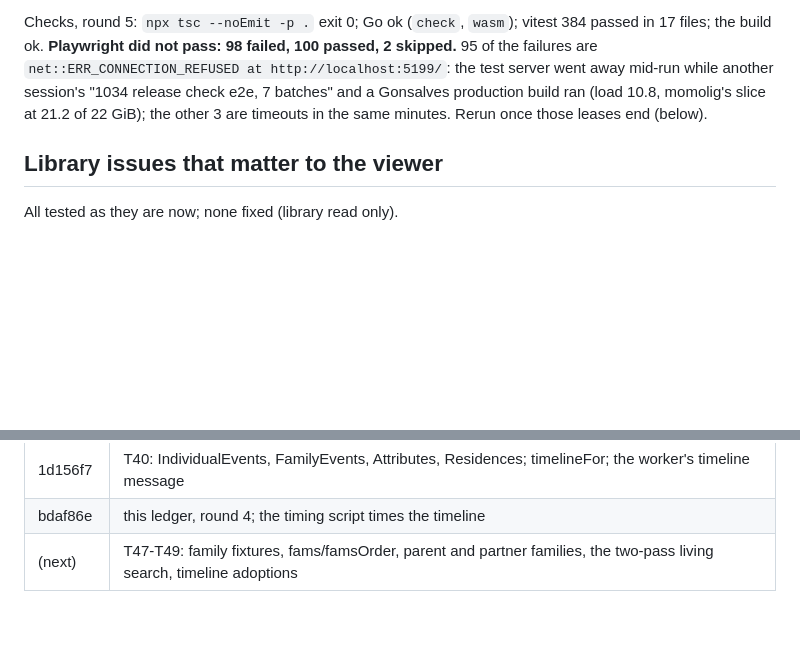
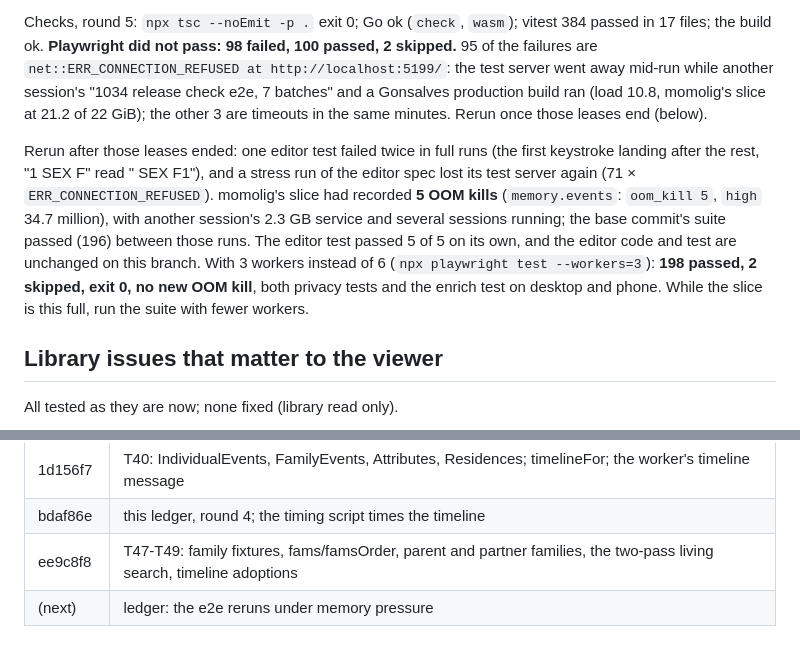
Before and after one commit to lesfleursdelanuitdev/ligneous-validate, a Markdown page: docs/enrich-progress.md, 2 parts joined by grey strips. GitHub-like rendering; blank space fills up the shorter version.

Commit message:
docs: enrich ledger, the T47-T49 e2e reruns
The first runs lost their test server to memory pressure in the shared
slice; with 3 workers the suite passes.

Co-Authored-By: Claude Opus 5.5 <noreply@anthropic.com>

```diff
--- a/docs/enrich-progress.md
+++ b/docs/enrich-progress.md
@@ -183,6 +183,8 @@ An ADOP event names the next adoptive family's parents (in FAMC order): `relatio
 
 Checks, round 5: `npx tsc --noEmit -p .` exit 0; Go ok (`check`, `wasm`); vitest 384 passed in 17 files; the build ok. **Playwright did not pass: 98 failed, 100 passed, 2 skipped.** 95 of the failures are `net::ERR_CONNECTION_REFUSED at http://localhost:5199/`: the test server went away mid-run while another session's "1034 release check e2e, 7 batches" and a Gonsalves production build ran (load 10.8, momolig's slice at 21.2 of 22 GiB); the other 3 are timeouts in the same minutes. Rerun once those leases end (below).
 
+Rerun after those leases ended: one editor test failed twice in full runs (the first keystroke landing after the rest, "1 SEX F" read " SEX F1"), and a stress run of the editor spec lost its test server again (71 × `ERR_CONNECTION_REFUSED`). momolig's slice had recorded **5 OOM kills** (`memory.events`: `oom_kill 5`, `high` 34.7 million), with another session's 2.3 GB service and several sessions running; the base commit's suite passed (196) between those runs. The editor test passed 5 of 5 on its own, and the editor code and test are unchanged on this branch. With 3 workers instead of 6 (`npx playwright test --workers=3`): **198 passed, 2 skipped, exit 0, no new OOM kill**, both privacy tests and the enrich test on desktop and phone. While the slice is this full, run the suite with fewer workers.
+
 ## Library issues that matter to the viewer
 
 All tested as they are now; none fixed (library read only).
@@ -284,4 +286,5 @@ The Go heap grows in steps (Go's arenas), so neighbouring files can swap places
 | 8a5935c | T32: the living rule across the family; this ledger, round 3 |
 | 1d156f7 | T40: IndividualEvents, FamilyEvents, Attributes, Residences; timelineFor; the worker's timeline message |
 | bdaf86e | this ledger, round 4; the timing script times the timeline |
-| (next) | T47-T49: family fixtures, fams/famsOrder, parent and partner families, the two-pass living search, timeline adoptions |
+| ee9c8f8 | T47-T49: family fixtures, fams/famsOrder, parent and partner families, the two-pass living search, timeline adoptions |
+| (next) | ledger: the e2e reruns under memory pressure |
```
